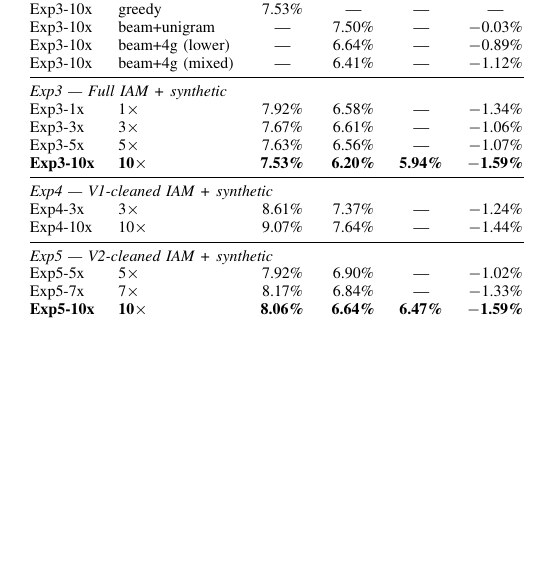
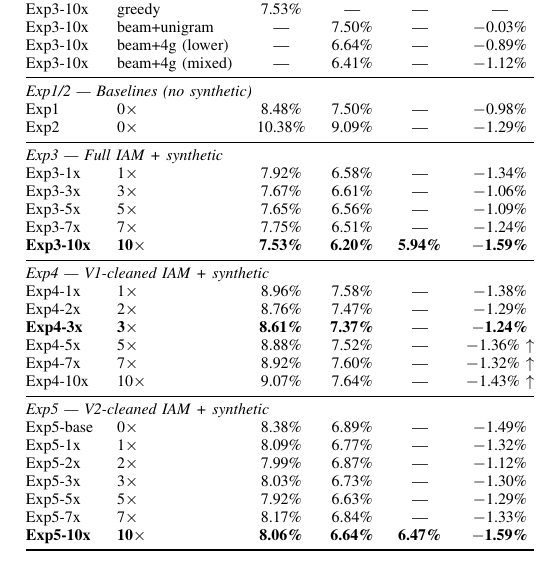
Before and after one commit to thomaszhang2661/IAM_ocr_project_cs5300, a LaTeX paper (results/paper/ieee_paper.tex): part of one column of page 7 of 8, cut so that both start at the same text, the shorter picture padded with empty space. Compiled offline with pdfLaTeX.

Commit message:
Add all missing beam results and complete beam table (Exp1-5 all scales)

```diff
--- a/results/paper/ieee_paper.tex
+++ b/results/paper/ieee_paper.tex
@@ -493,18 +493,31 @@ Exp3-10x & beam+unigram   & ---    & 7.50\% & ---    & $-$0.03\% \\
 Exp3-10x & beam+4g (lower)& ---    & 6.64\% & ---    & $-$0.89\% \\
 Exp3-10x & beam+4g (mixed)& ---    & 6.41\% & ---    & $-$1.12\% \\
 \midrule
+\multicolumn{6}{@{}l}{\textit{Exp1/2 --- Baselines (no synthetic)}} \\
+Exp1      & 0$\times$  & 8.48\% & 7.50\% & ---    & $-$0.98\% \\
+Exp2      & 0$\times$  & 10.38\%& 9.09\% & ---    & $-$1.29\% \\
+\midrule
 \multicolumn{6}{@{}l}{\textit{Exp3 --- Full IAM + synthetic}} \\
 Exp3-1x  & 1$\times$  & 7.92\% & 6.58\% & ---    & $-$1.34\% \\
 Exp3-3x  & 3$\times$  & 7.67\% & 6.61\% & ---    & $-$1.06\% \\
-Exp3-5x  & 5$\times$  & 7.63\% & 6.56\% & ---    & $-$1.07\% \\
+Exp3-5x  & 5$\times$  & 7.65\% & 6.56\% & ---    & $-$1.09\% \\
+Exp3-7x  & 7$\times$  & 7.75\% & 6.51\% & ---    & $-$1.24\% \\
 \textbf{Exp3-10x} & \textbf{10$\times$} & \textbf{7.53\%} & \textbf{6.20\%} & \textbf{5.94\%} & \textbf{$-$1.59\%} \\
 \midrule
 \multicolumn{6}{@{}l}{\textit{Exp4 --- V1-cleaned IAM + synthetic}} \\
-Exp4-3x  & 3$\times$  & 8.61\% & 7.37\% & ---    & $-$1.24\% \\
-Exp4-10x & 10$\times$ & 9.07\% & 7.64\% & ---    & $-$1.44\% \\
+Exp4-1x  & 1$\times$  & 8.96\% & 7.58\% & ---    & $-$1.38\% \\
+Exp4-2x  & 2$\times$  & 8.76\% & 7.47\% & ---    & $-$1.29\% \\
+\textbf{Exp4-3x}  & \textbf{3$\times$}  & \textbf{8.61\%} & \textbf{7.37\%} & --- & \textbf{$-$1.24\%} \\
+Exp4-5x  & 5$\times$  & 8.88\% & 7.52\% & ---    & $-$1.36\% $\uparrow$ \\
+Exp4-7x  & 7$\times$  & 8.92\% & 7.60\% & ---    & $-$1.32\% $\uparrow$ \\
+Exp4-10x & 10$\times$ & 9.07\% & 7.64\% & ---    & $-$1.43\% $\uparrow$ \\
 \midrule
 \multicolumn{6}{@{}l}{\textit{Exp5 --- V2-cleaned IAM + synthetic}} \\
-Exp5-5x  & 5$\times$  & 7.92\% & 6.90\% & ---    & $-$1.02\% \\
+Exp5-base & 0$\times$  & 8.38\% & 6.89\% & ---    & $-$1.49\% \\
+Exp5-1x  & 1$\times$  & 8.09\% & 6.77\% & ---    & $-$1.32\% \\
+Exp5-2x  & 2$\times$  & 7.99\% & 6.87\% & ---    & $-$1.12\% \\
+Exp5-3x  & 3$\times$  & 8.03\% & 6.73\% & ---    & $-$1.30\% \\
+Exp5-5x  & 5$\times$  & 7.92\% & 6.63\% & ---    & $-$1.29\% \\
 Exp5-7x  & 7$\times$  & 8.17\% & 6.84\% & ---    & $-$1.33\% \\
 \textbf{Exp5-10x} & \textbf{10$\times$} & \textbf{8.06\%} & \textbf{6.64\%} & \textbf{6.47\%} & \textbf{$-$1.59\%} \\
 \bottomrule
```
Also changed, not shown: 12 other files.
